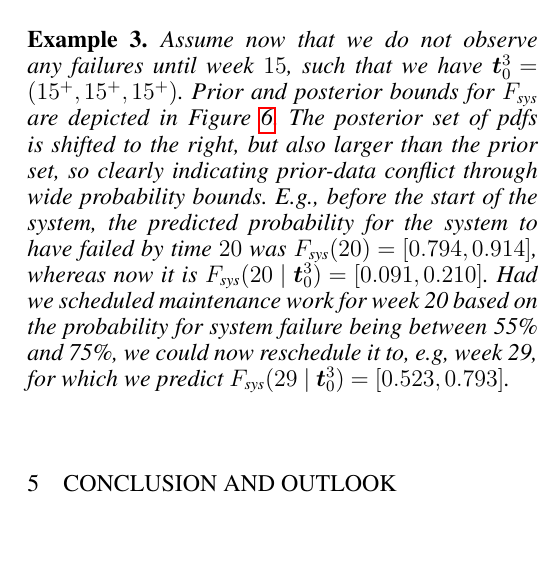
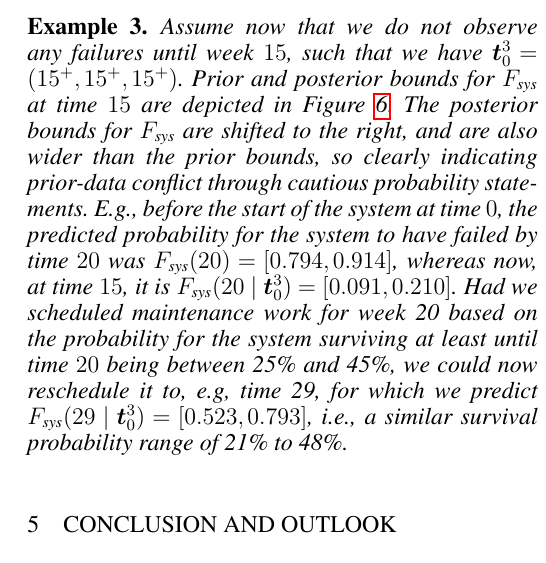
Before and after one commit to geeeero/esrel2015paper, a LaTeX document (confpaper2.tex): part of one column of page 6 of 7, cut so that both start at the same text, the shorter picture padded with empty space. Compiled offline with pdfLaTeX.

```diff
--- a/confpaper2.tex
+++ b/confpaper2.tex
@@ -732,15 +733,16 @@
 %***no failures by week 15. PostPredGS.pdf
 Assume now that we do not observe any failures until week $15$,
 such that we have $\vec{t}_0^3 = (15^+, 15^+, 15^+)$.
-Prior and posterior bounds for $\Fsys$ are depicted in Figure~\ref{fig:examplenofailures}.
-The posterior set of pdfs is shifted to the right, but also larger than the prior set,
-so clearly indicating prior-data conflict through wide probability bounds.
-E.g., before the start of the system, the predicted probability for the system to have failed by time $20$
-was $\Fsys(20) = [0.794, 0.914]$, whereas now it is $\Fsys(20 \mid \vec{t}_0^3) = [0.091,0.210]$.
+Prior and posterior bounds for $\Fsys$ at time $15$ are depicted in Figure~\ref{fig:examplenofailures}.
+The posterior bounds for $\Fsys$ are shifted to the right, and are also wider than the prior bounds,
+so clearly indicating prior-data conflict through cautious probability statements.
+E.g., before the start of the system at time $0$, the predicted probability for the system to have failed by time $20$
+was $\Fsys(20) = [0.794, 0.914]$, whereas now, at time $15$, it is $\Fsys(20 \mid \vec{t}_0^3) = [0.091,0.210]$.
 Had we scheduled maintenance work for week 20
-based on the probability for system failure being between 55\% and 75\%,
-we could now reschedule it to, e.g, week 29,
-for which we predict $\Fsys(29 \mid \vec{t}_0^3) = [0.523,0.793]$.
+based on the probability for the system surviving at least until time $20$ being between 25\% and 45\%,
+we could now reschedule it to, e.g, time 29,
+for which we predict $\Fsys(29 \mid \vec{t}_0^3) = [0.523,0.793]$,
+i.e., a similar survival probability range of 21\% to 48\%.
 \end{example}
 
 \begin{figure}
```
Also changed, not shown: confpaper2.tex (25 more changed lines), 1 other file.
